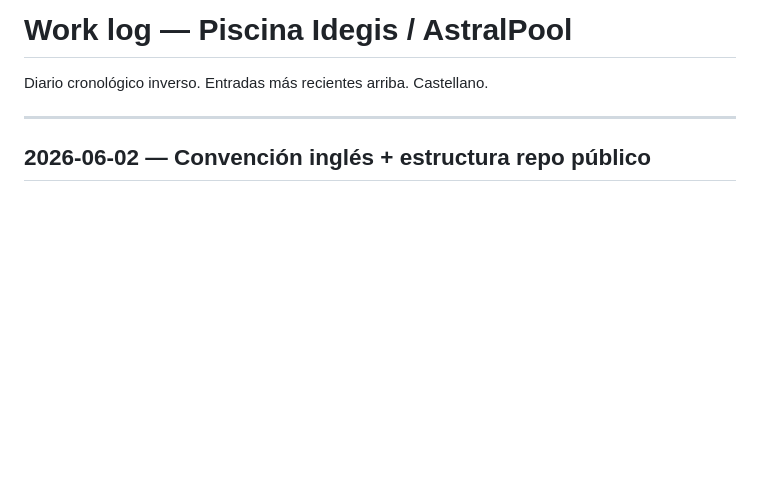
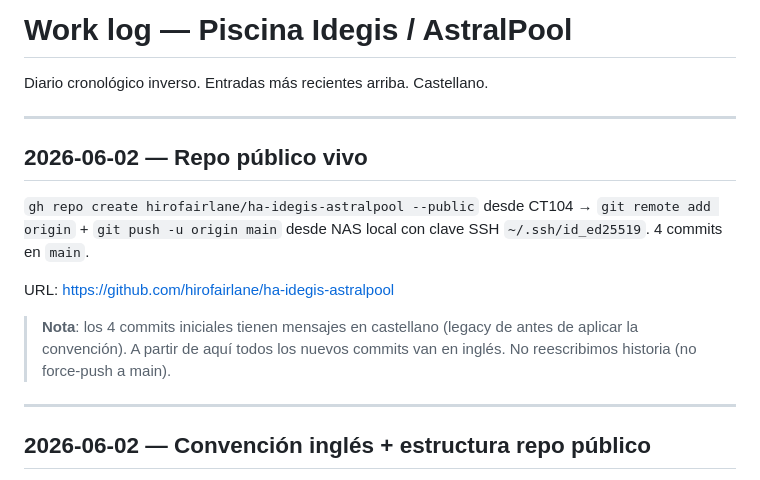
Before and after one commit to hirofairlane/ha-idegis-astralpool, a Markdown page: work-log.md, the part around the change. Rendered like a GitHub page; blank space fills up the shorter version.

Commit message:
chore: log first public push to GitHub in work-log
Note for posterity: commit messages from now on are written in English
to match the repo language convention. The 4 prior commits stay as-is
(legacy from before the convention was applied, no history rewrite).

Co-Authored-By: Claude Opus 4.7 (1M context) <noreply@anthropic.com>

```diff
--- a/work-log.md
+++ b/work-log.md
@@ -1,6 +1,20 @@
 # Work log — Piscina Idegis / AstralPool
 
 Diario cronológico inverso. Entradas más recientes arriba. Castellano.
+
+---
+
+## 2026-06-02 — Repo público vivo
+
+`gh repo create hirofairlane/ha-idegis-astralpool --public` desde CT104 →
+`git remote add origin` + `git push -u origin main` desde NAS local con
+clave SSH `~/.ssh/id_ed25519`. 4 commits en `main`.
+
+URL: https://github.com/hirofairlane/ha-idegis-astralpool
+
+> **Nota**: los 4 commits iniciales tienen mensajes en castellano (legacy
+> de antes de aplicar la convención). A partir de aquí todos los nuevos
+> commits van en inglés. No reescribimos historia (no force-push a main).
 
 ---
 
```
